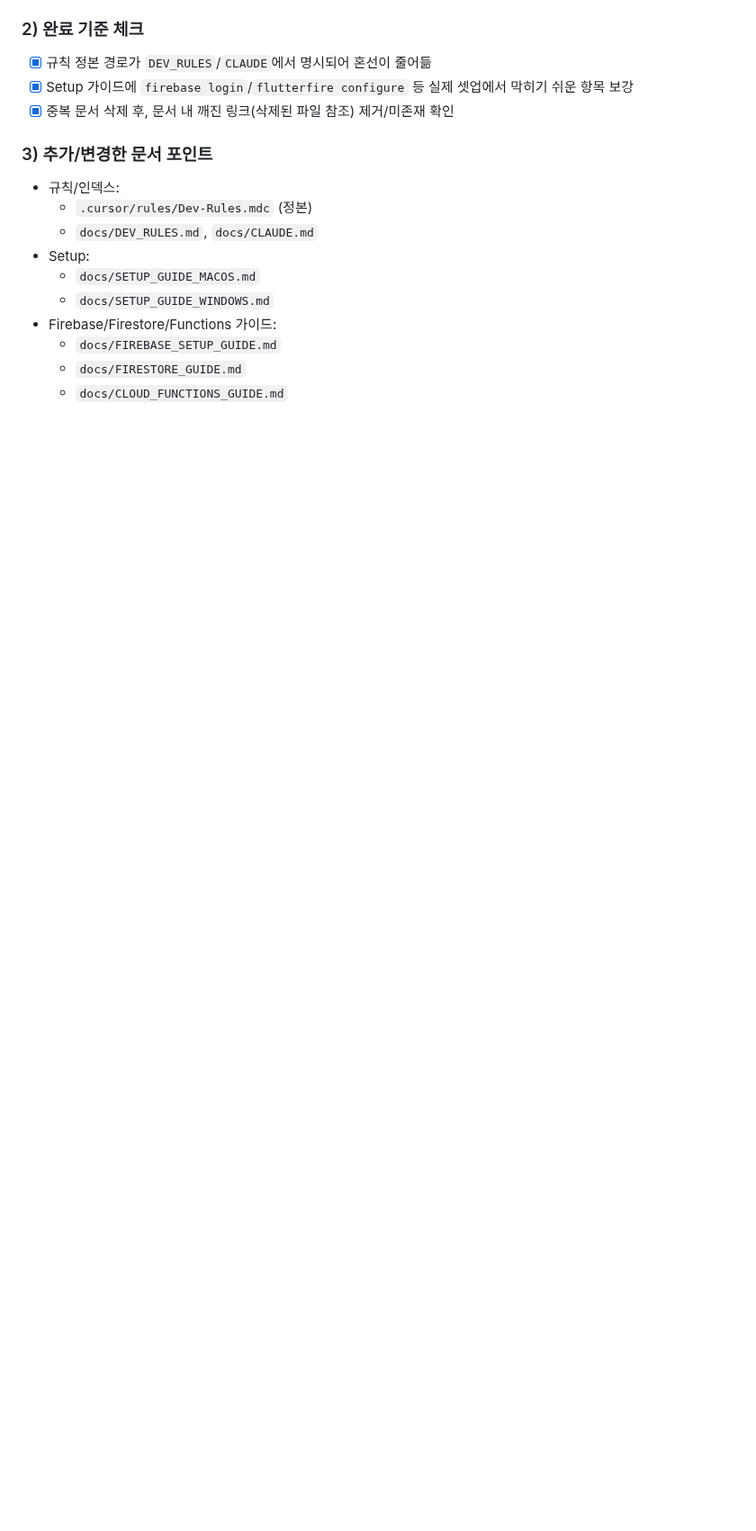
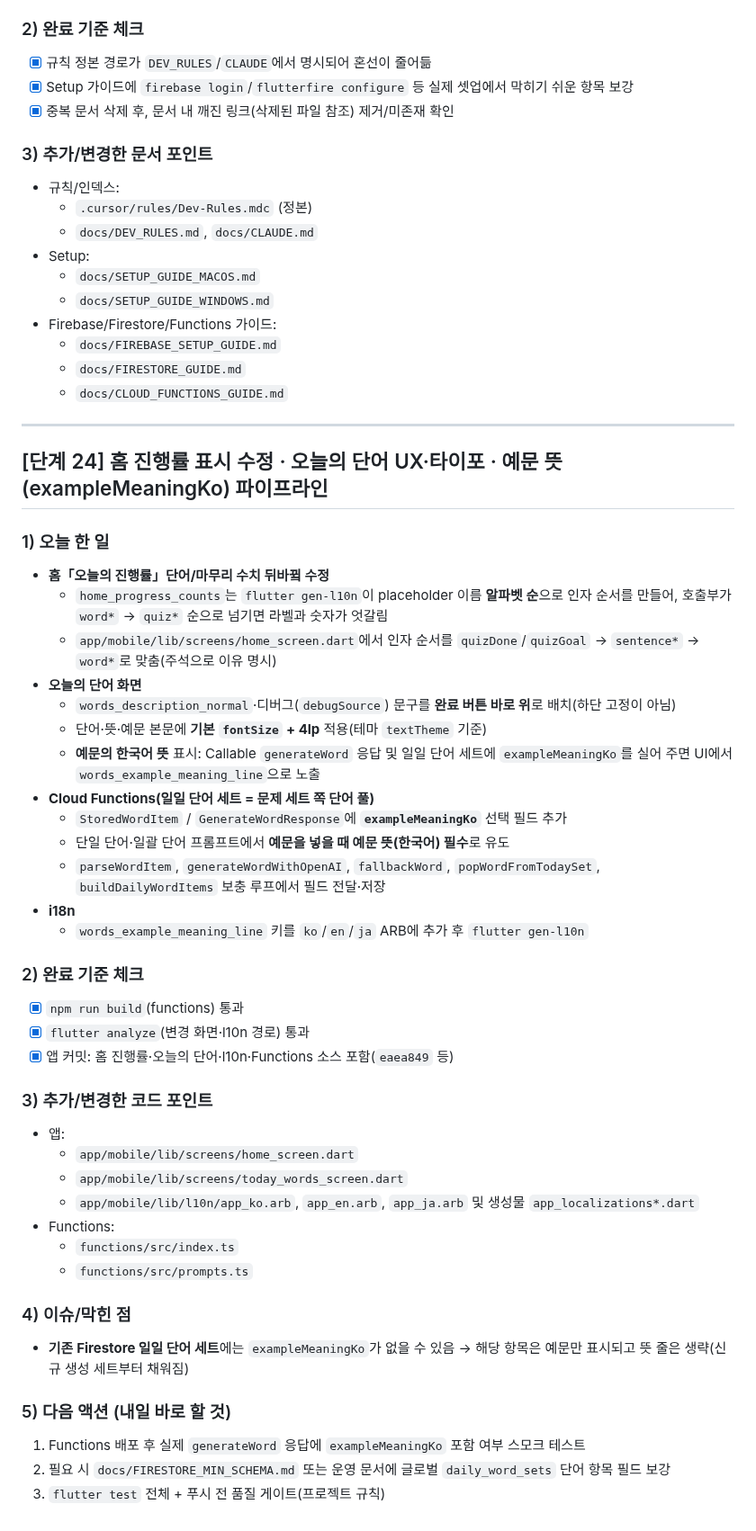
Before and after one commit to qjatjr48724/todays-language, a Markdown page: docs/NOTION_PROGRESS_TEMPLATE.md, the part around the change. Shown at 90% size. Rendered like a GitHub page; blank space fills up the shorter version.

Commit message:
docs: 노션 진행 템플릿 단계 24 추가 (홈 진행률·오늘의 단어·예문 뜻·Functions)
- 단계 23 이후 작업: home_progress_counts 인자 순서, 단어 화면 UX/타이포
- exampleMeaningKo 파이프라인 및 i18n, 완료 체크·다음 액션 정리

Co-authored-by: Cursor <cursoragent@cursor.com>

```diff
--- a/docs/NOTION_PROGRESS_TEMPLATE.md
+++ b/docs/NOTION_PROGRESS_TEMPLATE.md
@@ -1038,3 +1038,49 @@ unauthenticated: 로그인 상태 확인
   - `docs/FIREBASE_SETUP_GUIDE.md`
   - `docs/FIRESTORE_GUIDE.md`
   - `docs/CLOUD_FUNCTIONS_GUIDE.md`
+
+---
+
+## [단계 24] 홈 진행률 표시 수정 · 오늘의 단어 UX·타이포 · 예문 뜻(exampleMeaningKo) 파이프라인
+
+### 1) 오늘 한 일
+
+- **홈「오늘의 진행률」단어/마무리 수치 뒤바뀤 수정**
+  - `home_progress_counts`는 `flutter gen-l10n`이 placeholder 이름 **알파벳 순**으로 인자 순서를 만들어, 호출부가 `word*` → `quiz*` 순으로 넘기면 라벨과 숫자가 엇갈림
+  - `app/mobile/lib/screens/home_screen.dart`에서 인자 순서를 `quizDone`/`quizGoal` → `sentence*` → `word*`로 맞춤(주석으로 이유 명시)
+- **오늘의 단어 화면**
+  - `words_description_normal`·디버그(`debugSource`) 문구를 **완료 버튼 바로 위**로 배치(하단 고정이 아님)
+  - 단어·뜻·예문 본문에 **기본 `fontSize` + 4lp** 적용(테마 `textTheme` 기준)
+  - **예문의 한국어 뜻** 표시: Callable `generateWord` 응답 및 일일 단어 세트에 `exampleMeaningKo`를 실어 주면 UI에서 `words_example_meaning_line`으로 노출
+- **Cloud Functions(일일 단어 세트 = 문제 세트 쪽 단어 풀)**
+  - `StoredWordItem` / `GenerateWordResponse`에 **`exampleMeaningKo`** 선택 필드 추가
+  - 단일 단어·일괄 단어 프롬프트에서 **예문을 넣을 때 예문 뜻(한국어) 필수**로 유도
+  - `parseWordItem`, `generateWordWithOpenAI`, `fallbackWord`, `popWordFromTodaySet`, `buildDailyWordItems` 보충 루프에서 필드 전달·저장
+- **i18n**
+  - `words_example_meaning_line` 키를 `ko`/`en`/`ja` ARB에 추가 후 `flutter gen-l10n`
+
+### 2) 완료 기준 체크
+
+- [x] `npm run build`(functions) 통과
+- [x] `flutter analyze`(변경 화면·l10n 경로) 통과
+- [x] 앱 커밋: 홈 진행률·오늘의 단어·l10n·Functions 소스 포함(`eaea849` 등)
+
+### 3) 추가/변경한 코드 포인트
+
+- 앱:
+  - `app/mobile/lib/screens/home_screen.dart`
+  - `app/mobile/lib/screens/today_words_screen.dart`
+  - `app/mobile/lib/l10n/app_ko.arb`, `app_en.arb`, `app_ja.arb` 및 생성물 `app_localizations*.dart`
+- Functions:
+  - `functions/src/index.ts`
+  - `functions/src/prompts.ts`
+
+### 4) 이슈/막힌 점
+
+- **기존 Firestore 일일 단어 세트**에는 `exampleMeaningKo`가 없을 수 있음 → 해당 항목은 예문만 표시되고 뜻 줄은 생략(신규 생성 세트부터 채워짐)
+
+### 5) 다음 액션 (내일 바로 할 것)
+
+1. Functions 배포 후 실제 `generateWord` 응답에 `exampleMeaningKo` 포함 여부 스모크 테스트
+2. 필요 시 `docs/FIRESTORE_MIN_SCHEMA.md` 또는 운영 문서에 글로벌 `daily_word_sets` 단어 항목 필드 보강
+3. `flutter test` 전체 + 푸시 전 품질 게이트(프로젝트 규칙)
```
